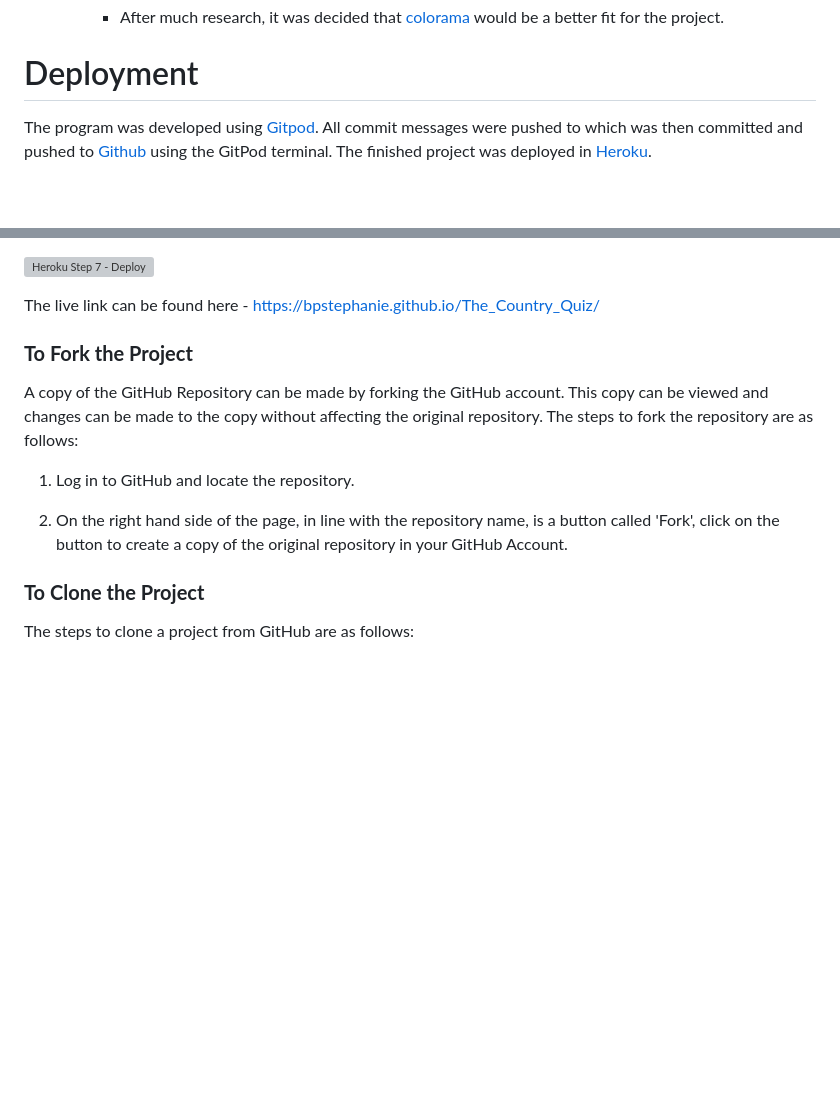
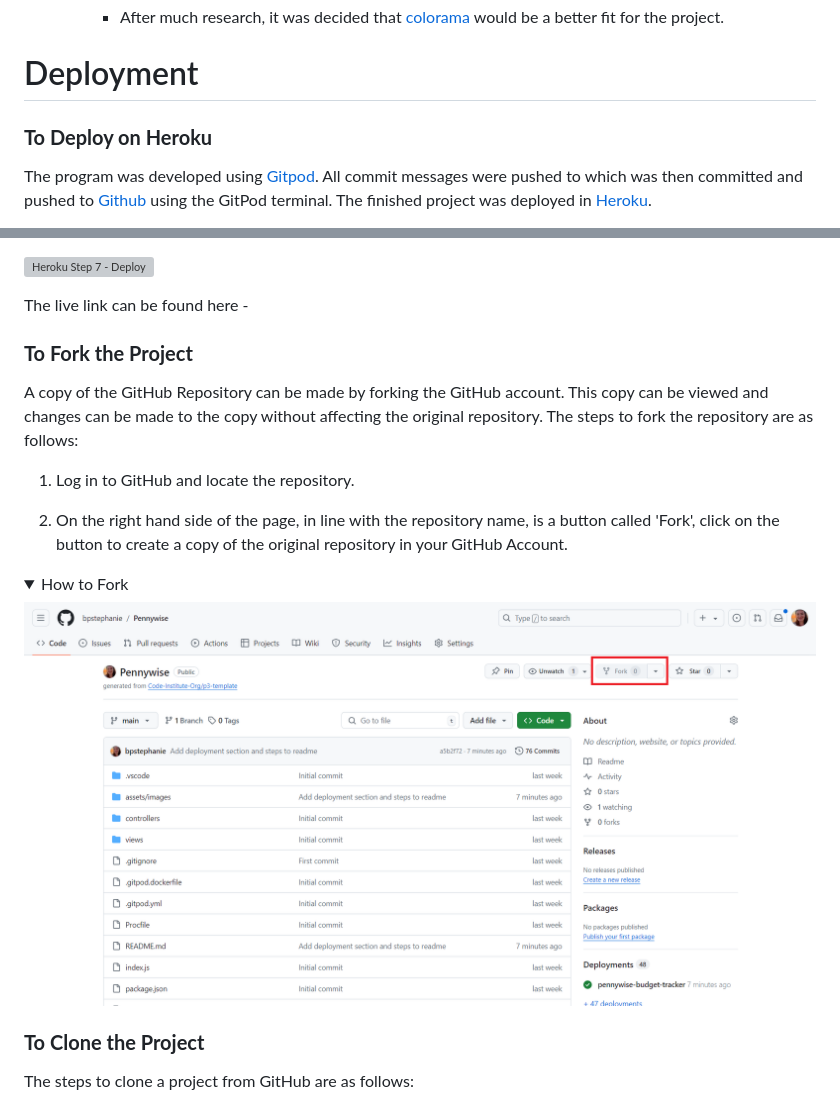
Before and after one commit to bpstephanie/Pennywise, a Markdown page: README.md, 2 parts joined by grey strips. Drawn GitHub-style; pictures changed too: assets/images/fork.png (added); folded sections open; blank space fills up the shorter version; grey boxes are pictures that could not be loaded.

Commit message:
Add fork and clone section to deployment section in readme

```diff
--- a/README.md
+++ b/README.md
@@ -506,6 +506,9 @@ Provided as part of Code Institute's template:
       - After much research, it was decided that [colorama](https://pypi.org/project/colorama/) would be a better fit for the project.
 
 # Deployment
+
+### **To Deploy on Heroku**
+
 The program was developed using [Gitpod](https://www.gitpod.io/#get-started). All commit messages were pushed to  which was then committed and pushed to [Github](https://github.com/) using the GitPod terminal. The finished project was deployed in [Heroku](https://dashboard.heroku.com/).
 
   Before starting the process on [Heroku](https://dashboard.heroku.com/), you first need to enter 'pip3 freeze > requirements.txt' in the terminal in your IDE. This adds a list of dependencies to your requirements.txt file needed for deployment. Commit these changes and push to GitHub before you deploy.
@@ -606,10 +609,7 @@ The program was developed using [Gitpod](https://www.gitpod.io/#get-started). Al
 
   </details>
 
-
-
-
-The live link can be found here - https://bpstephanie.github.io/The_Country_Quiz/
+The live link can be found here -
 
 ### **To Fork the Project**
 
@@ -617,10 +617,13 @@ A copy of the GitHub Repository can be made by forking the GitHub account. This
 
   1. Log in to GitHub and locate the repository.
 
-
-
   2. On the right hand side of the page, in line with the repository name, is a button called 'Fork', click on the button to create a copy of the original repository in your GitHub Account.
 
+  <details><summary>How to Fork</summary>
+
+  ![How To Fork](assets/images/fork.png)
+
+  </details>
 
 
 ### **To Clone the Project**
```
Also changed, not shown: other parts of README.md (+5 -1 lines), assets/images/clone.png (added).
